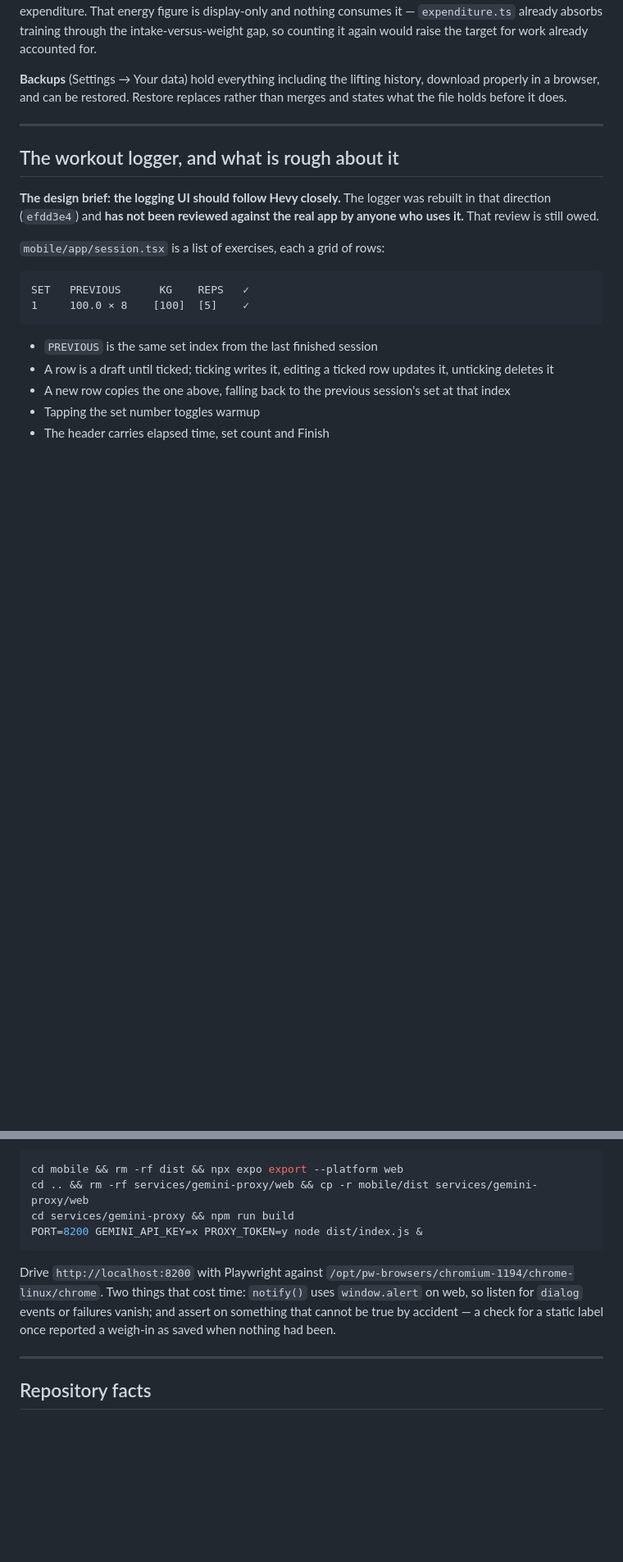
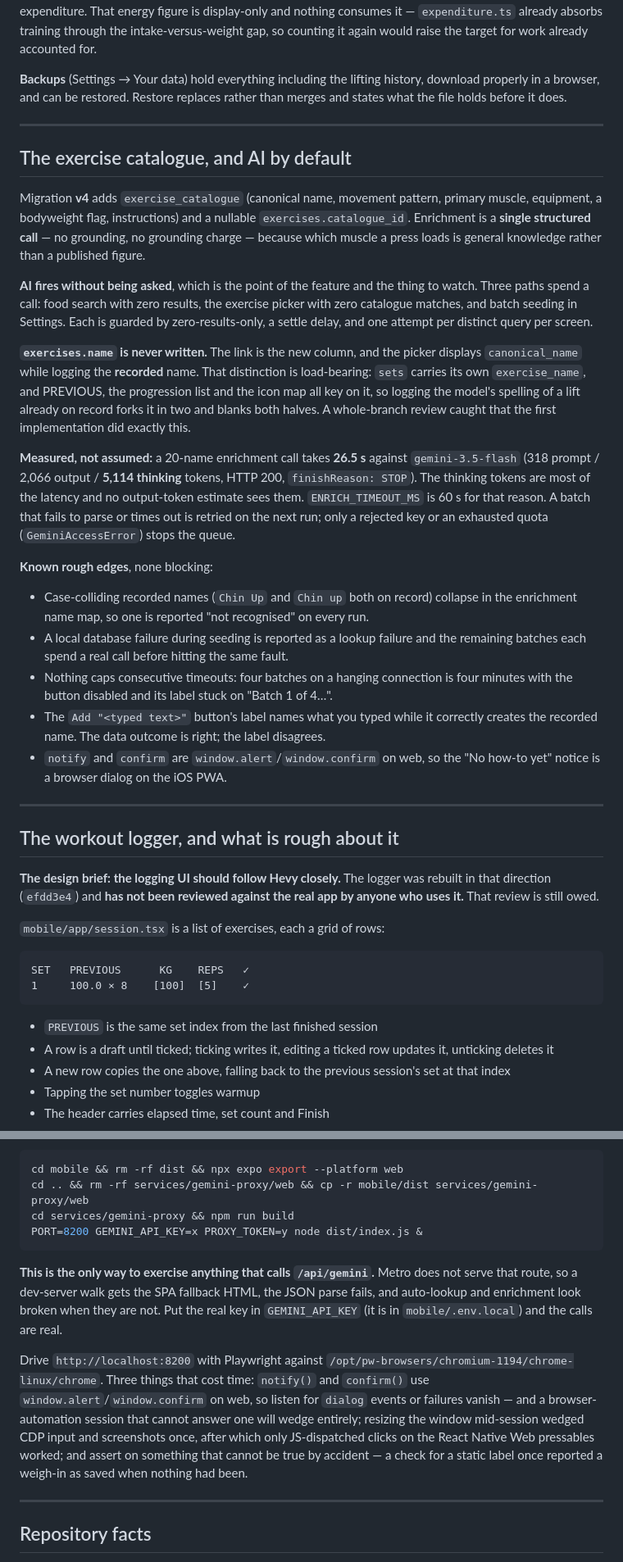
Before and after one commit to cramnivek/adaptive-macro, a Markdown page: HANDOFF.md, 2 parts joined by grey strips. Shown at 82% size. GitHub-like rendering; blank space fills up the shorter version.

````diff
--- a/HANDOFF.md
+++ b/HANDOFF.md
@@ -48,6 +51,48 @@ idempotent on session start time.
 **Trends** additionally shows weekly volume, and weekly training energy as a band against the filter's expenditure. That energy figure is display-only and nothing consumes it — `expenditure.ts` already absorbs training through the intake-versus-weight gap, so counting it again would raise the target for work already accounted for.
 
 **Backups** (Settings → Your data) hold everything including the lifting history, download properly in a browser, and can be restored. Restore replaces rather than merges and states what the file holds before it does.
+
+---
+
+## The exercise catalogue, and AI by default
+
+Migration **v4** adds `exercise_catalogue` (canonical name, movement pattern, primary
+muscle, equipment, a bodyweight flag, instructions) and a nullable
+`exercises.catalogue_id`. Enrichment is a **single structured call** — no grounding,
+no grounding charge — because which muscle a press loads is general knowledge rather
+than a published figure.
+
+**AI fires without being asked**, which is the point of the feature and the thing to
+watch. Three paths spend a call: food search with zero results, the exercise picker
+with zero catalogue matches, and batch seeding in Settings. Each is guarded by
+zero-results-only, a settle delay, and one attempt per distinct query per screen.
+
+**`exercises.name` is never written.** The link is the new column, and the picker
+displays `canonical_name` while logging the **recorded** name. That distinction is
+load-bearing: `sets` carries its own `exercise_name`, and PREVIOUS, the progression
+list and the icon map all key on it, so logging the model's spelling of a lift
+already on record forks it in two and blanks both halves. A whole-branch review
+caught that the first implementation did exactly this.
+
+**Measured, not assumed:** a 20-name enrichment call takes **26.5 s** against
+`gemini-3.5-flash` (318 prompt / 2,066 output / **5,114 thinking** tokens, HTTP 200,
+`finishReason: STOP`). The thinking tokens are most of the latency and no
+output-token estimate sees them. `ENRICH_TIMEOUT_MS` is 60 s for that reason. A batch
+that fails to parse or times out is retried on the next run; only a rejected key or
+an exhausted quota (`GeminiAccessError`) stops the queue.
+
+**Known rough edges**, none blocking:
+
+- Case-colliding recorded names (`Chin Up` and `Chin up` both on record) collapse in
+  the enrichment name map, so one is reported "not recognised" on every run.
+- A local database failure during seeding is reported as a lookup failure and the
+  remaining batches each spend a real call before hitting the same fault.
+- Nothing caps consecutive timeouts: four batches on a hanging connection is four
+  minutes with the button disabled and its label stuck on "Batch 1 of 4…".
+- The `Add "<typed text>"` button's label names what you typed while it correctly
+  creates the recorded name. The data outcome is right; the label disagrees.
+- `notify` and `confirm` are `window.alert`/`window.confirm` on web, so the "No
+  how-to yet" notice is a browser dialog on the iOS PWA.
 
 ---
 
@@ -269,7 +336,12 @@ cd services/gemini-proxy && npm run build
 PORT=8200 GEMINI_API_KEY=x PROXY_TOKEN=y node dist/index.js &
 ```
 
-Drive `http://localhost:8200` with Playwright against `/opt/pw-browsers/chromium-1194/chrome-linux/chrome`. Two things that cost time: `notify()` uses `window.alert` on web, so listen for `dialog` events or failures vanish; and assert on something that cannot be true by accident — a check for a static label once reported a weigh-in as saved when nothing had been.
+**This is the only way to exercise anything that calls `/api/gemini`.** Metro does
+not serve that route, so a dev-server walk gets the SPA fallback HTML, the JSON parse
+fails, and auto-lookup and enrichment look broken when they are not. Put the real key
+in `GEMINI_API_KEY` (it is in `mobile/.env.local`) and the calls are real.
+
+Drive `http://localhost:8200` with Playwright against `/opt/pw-browsers/chromium-1194/chrome-linux/chrome`. Three things that cost time: `notify()` and `confirm()` use `window.alert`/`window.confirm` on web, so listen for `dialog` events or failures vanish — and a browser-automation session that cannot answer one will wedge entirely; resizing the window mid-session wedged CDP input and screenshots once, after which only JS-dispatched clicks on the React Native Web pressables worked; and assert on something that cannot be true by accident — a check for a static label once reported a weigh-in as saved when nothing had been.
 
 ---
 
````
Also changed, not shown: other parts of HANDOFF.md (+38 -13 lines).
